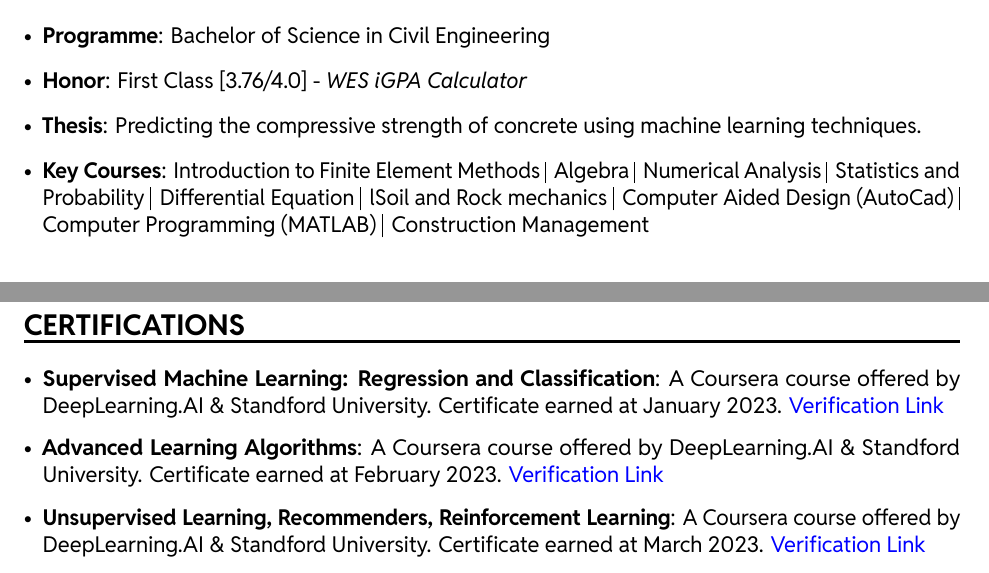
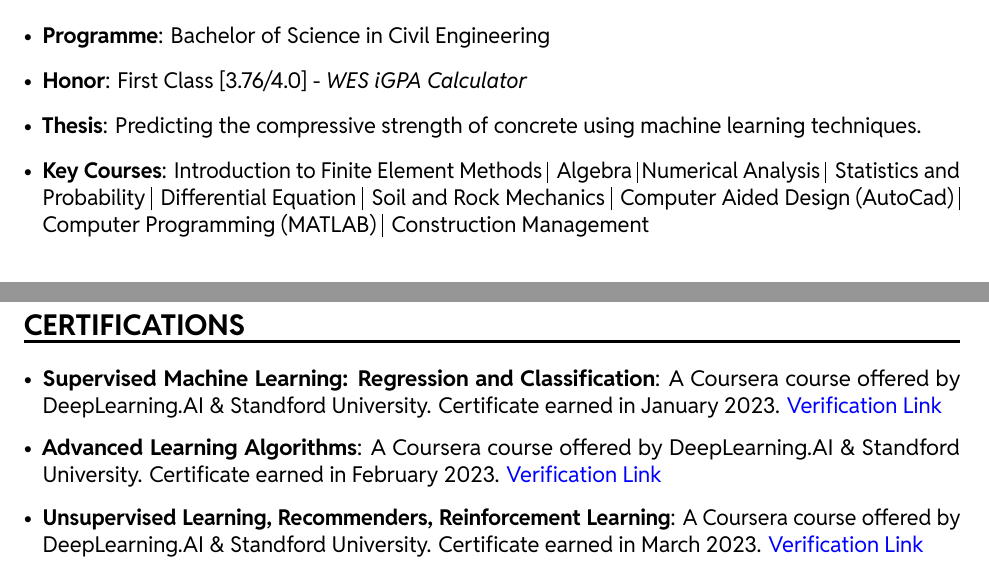
Before and after one commit to patrickboateng/cv, a LaTeX CV (academic_cv.tex): two parts of pages 1 and 3 of 3, joined at a grey line, cut so that both start at the same text. The pictures show the PDF file academic_cv.pdf that the author committed with the source.

Commit message:
minor update

```diff
--- a/academic_cv.tex
+++ b/academic_cv.tex
@@ -85,11 +87,13 @@
 
 	\item \textbf{Programme}: Bachelor of Science in Civil Engineering
 	\item \textbf{Honor}: First Class [3.76/4.0] - \textit{WES iGPA Calculator}
-	\item \textbf{Thesis}: Predicting the compressive strength of concrete using machine learning techniques.
-	\item \textbf{Key Courses}: Introduction to Finite Element Methods \vrule \, Algebra \vrule \,
-	      Numerical Analysis \vrule \, Statistics and Probability \vrule \, Differential Equation \vrule \,
-	      lSoil and Rock mechanics \vrule \, Computer Aided Design (AutoCad) \vrule \, Computer Programming (MATLAB)
-	      \vrule \, Construction Management
+	\item \textbf{Thesis}: Predicting the compressive strength of concrete using machine
+    learning techniques.
+	\item \textbf{Key Courses}: Introduction to Finite Element Methods \vrule \, Algebra
+    \vrule \,Numerical Analysis \vrule \, Statistics and Probability \vrule \,
+     Differential Equation \vrule \, Soil and Rock Mechanics \vrule \, Computer Aided
+     Design (AutoCad) \vrule \, Computer Programming (MATLAB) \vrule \, Construction
+     Management
 
 \end{itemize}
 
@@ -216,36 +235,47 @@
 
 \begin{itemize}[leftmargin=*]
 
-	\item \textbf{Supervised Machine Learning: Regression and Classification}: A Coursera course offered
-	      by DeepLearning.AI \& Standford University. Certificate earned at January 2023.
-	      \href{https://www.coursera.org/account/accomplishments/certificate/VD8VT99H89J5}{Verification Link}
+	\item \textbf{Supervised Machine Learning: Regression and Classification}: A
+    Coursera course offered by DeepLearning.AI \& Standford University. Certificate
+    earned in January 2023.
+	\href{https://www.coursera.org/account/accomplishments/certificate/VD8VT99H89J5}
+    {Verification Link}
 
-	\item \textbf{Advanced Learning Algorithms}: A  Coursera course offered by DeepLearning.AI \&
-	      Standford University. Certificate earned at February 2023.
-	      \href{https://www.coursera.org/account/accomplishments/certificate/7PRNGGJZ7YBR}{Verification Link}
+	\item \textbf{Advanced Learning Algorithms}: A  Coursera course offered by
+    DeepLearning.AI \& Standford University. Certificate earned in February 2023.
+	\href{https://www.coursera.org/account/accomplishments/certificate/7PRNGGJZ7YBR}
+    {Verification Link}
 
-	\item \textbf{Unsupervised Learning, Recommenders, Reinforcement Learning}: A Coursera course
-	      offered by DeepLearning.AI \& Standford University. Certificate earned at March 2023.
-	      \href{https://www.coursera.org/account/accomplishments/certificate/CTH6L4SBUL7S}{Verification Link}
+	\item \textbf{Unsupervised Learning, Recommenders, Reinforcement Learning}: A
+     Coursera course offered by DeepLearning.AI \& Standford University. Certificate
+     earned in March 2023.
+	 \href{https://www.coursera.org/account/accomplishments/certificate/CTH6L4SBUL7S}
+     {Verification Link}
 
-	\item \textbf{Deep Neural Networks with PyTorch}: A Coursera course offered by IBM. Certificate
-	      earned at June 2023.
-	      \href{https://www.coursera.org/account/accomplishments/certificate/VW9E3WQXYPJ9}{Verification Link}
+	\item \textbf{Deep Neural Networks with PyTorch}: A Coursera course offered by IBM.
+     Certificate earned in June 2023.
+	\href{https://www.coursera.org/account/accomplishments/certificate/VW9E3WQXYPJ9}
+    {Verification Link}
 
-	\item \textbf{Introduction to Git and GitHub}: A Coursera course offered by Google. Certificate
-	      earned at February 2021.
-	      \href{https://www.coursera.org/account/accomplishments/certificate/3H3N24N688CQ}{Verification Link}
+	\item \textbf{Introduction to Git and GitHub}: A Coursera course offered by Google.
+    Certificate earned in February 2021.
+	\href{https://www.coursera.org/account/accomplishments/certificate/3H3N24N688CQ}
+    {Verification Link}
 
-	\item \textbf{Python Crash Course}: A Coursera course offered by Google. Certificate earned at February 2021.
-	      \href{https://www.coursera.org/account/accomplishments/certificate/ULTQVPQLDMZU}{Verification Link}
+	\item \textbf{Python Crash Course}: A Coursera course offered by Google. Certificate
+    earned in February 2021.
+	\href{https://www.coursera.org/account/accomplishments/certificate/ULTQVPQLDMZU}
+    {Verification Link}
 
-	\item \textbf{Operating Systems and You: Becoming a Power User}: A Coursera course offered by Google.
-	      Certificate earned at February 2021.
-	      \href{https://www.coursera.org/account/accomplishments/certificate/3N5CTQHU47X3}{Verification Link}
+	\item \textbf{Operating Systems and You: Becoming a Power User}: A Coursera course
+    offered by Google. Certificate earned in February 2021.
+	\href{https://www.coursera.org/account/accomplishments/certificate/3N5CTQHU47X3}
+    {Verification Link}
 
-	\item \textbf{Excel Skills for Business: Essentials}: A Coursera course offered by Macquarie University.
-	      Certificate earned at March 2021.
-	      \href{https://www.coursera.org/account/accomplishments/certificate/7DPNK2A4CHMX}{Verification Link}
+	\item \textbf{Excel Skills for Business: Essentials}: A Coursera course offered by
+    Macquarie University. Certificate earned in March 2021.
+	\href{https://www.coursera.org/account/accomplishments/certificate/7DPNK2A4CHMX}
+    {Verification Link}
 
 \end{itemize}
 
```
Also changed, not shown: academic_cv.pdf, academic_cv.tex (114 more changed lines).
